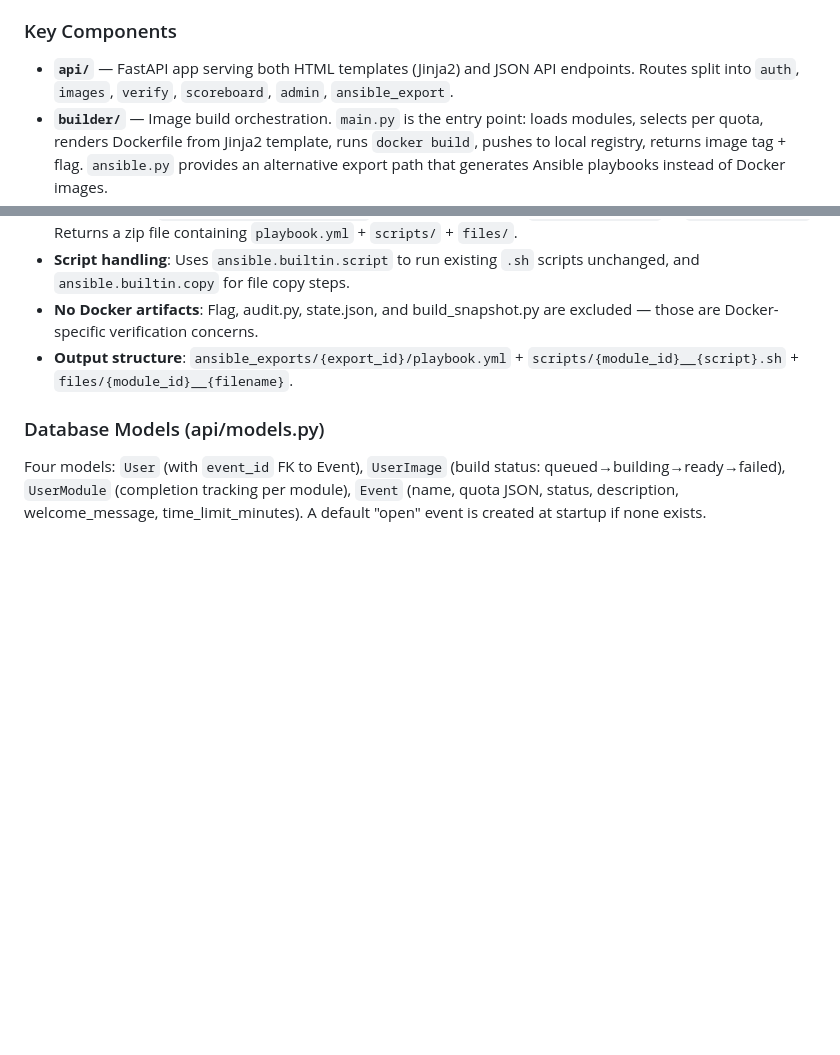
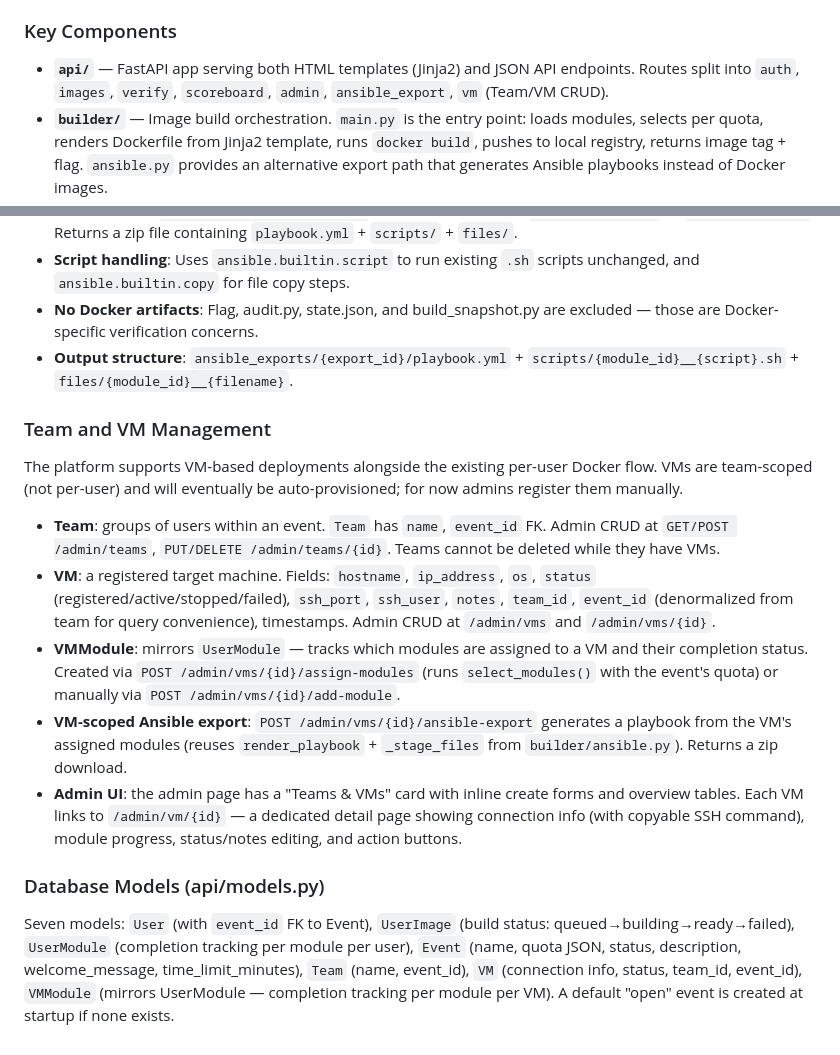
Before and after one commit to Your-Saviour/CTF-IT, a Markdown page: CLAUDE.md, 2 parts joined by grey strips. Rendered like a GitHub page; blank space fills up the shorter version.

Commit message:
Update CLAUDE.md to document Team/VM system
Add Team and VM Management section covering models, API endpoints, VM-scoped
Ansible export, and the new admin UI pages. Update Database Models count from
four to seven. Add vm route to Key Components list.

Co-Authored-By: Claude Sonnet 4.6 <noreply@anthropic.com>

```diff
--- a/CLAUDE.md
+++ b/CLAUDE.md
@@ -56,7 +56,7 @@ User selects an open event and registers → user is bound to that event (`User.
 
 ### Key Components
 
-- **`api/`** — FastAPI app serving both HTML templates (Jinja2) and JSON API endpoints. Routes split into `auth`, `images`, `verify`, `scoreboard`, `admin`, `ansible_export`.
+- **`api/`** — FastAPI app serving both HTML templates (Jinja2) and JSON API endpoints. Routes split into `auth`, `images`, `verify`, `scoreboard`, `admin`, `ansible_export`, `vm` (Team/VM CRUD).
 - **`builder/`** — Image build orchestration. `main.py` is the entry point: loads modules, selects per quota, renders Dockerfile from Jinja2 template, runs `docker build`, pushes to local registry, returns image tag + flag. `ansible.py` provides an alternative export path that generates Ansible playbooks instead of Docker images.
 - **`modules/`** — Self-contained YAML definitions + optional shell scripts for vulnerabilities (`vulns/`), hardening tasks (`hardening/`), payloads (`payloads/`), external applications (`application_external/`), and internal applications (`application_internal/`). Adding a new module = adding a YAML + optional .sh file, no code changes needed.
 - **`templates/Dockerfile.j2`** — Jinja2 template for user container images. Copies vuln scripts, runs them, bakes in flag and opaque state file.
@@ -108,6 +108,16 @@ An alternative to Docker image builds — generates Ansible playbooks that apply
 - **No Docker artifacts**: Flag, audit.py, state.json, and build_snapshot.py are excluded — those are Docker-specific verification concerns.
 - **Output structure**: `ansible_exports/{export_id}/playbook.yml` + `scripts/{module_id}__{script}.sh` + `files/{module_id}__{filename}`.
 
+### Team and VM Management
+
+The platform supports VM-based deployments alongside the existing per-user Docker flow. VMs are team-scoped (not per-user) and will eventually be auto-provisioned; for now admins register them manually.
+
+- **Team**: groups of users within an event. `Team` has `name`, `event_id` FK. Admin CRUD at `GET/POST /admin/teams`, `PUT/DELETE /admin/teams/{id}`. Teams cannot be deleted while they have VMs.
+- **VM**: a registered target machine. Fields: `hostname`, `ip_address`, `os`, `status` (registered/active/stopped/failed), `ssh_port`, `ssh_user`, `notes`, `team_id`, `event_id` (denormalized from team for query convenience), timestamps. Admin CRUD at `/admin/vms` and `/admin/vms/{id}`.
+- **VMModule**: mirrors `UserModule` — tracks which modules are assigned to a VM and their completion status. Created via `POST /admin/vms/{id}/assign-modules` (runs `select_modules()` with the event's quota) or manually via `POST /admin/vms/{id}/add-module`.
+- **VM-scoped Ansible export**: `POST /admin/vms/{id}/ansible-export` generates a playbook from the VM's assigned modules (reuses `render_playbook` + `_stage_files` from `builder/ansible.py`). Returns a zip download.
+- **Admin UI**: the admin page has a "Teams & VMs" card with inline create forms and overview tables. Each VM links to `/admin/vm/{id}` — a dedicated detail page showing connection info (with copyable SSH command), module progress, status/notes editing, and action buttons.
+
 ### Database Models (api/models.py)
 
-Four models: `User` (with `event_id` FK to Event), `UserImage` (build status: queued→building→ready→failed), `UserModule` (completion tracking per module), `Event` (name, quota JSON, status, description, welcome_message, time_limit_minutes). A default "open" event is created at startup if none exists.
+Seven models: `User` (with `event_id` FK to Event), `UserImage` (build status: queued→building→ready→failed), `UserModule` (completion tracking per module per user), `Event` (name, quota JSON, status, description, welcome_message, time_limit_minutes), `Team` (name, event_id), `VM` (connection info, status, team_id, event_id), `VMModule` (mirrors UserModule — completion tracking per module per VM). A default "open" event is created at startup if none exists.
```
